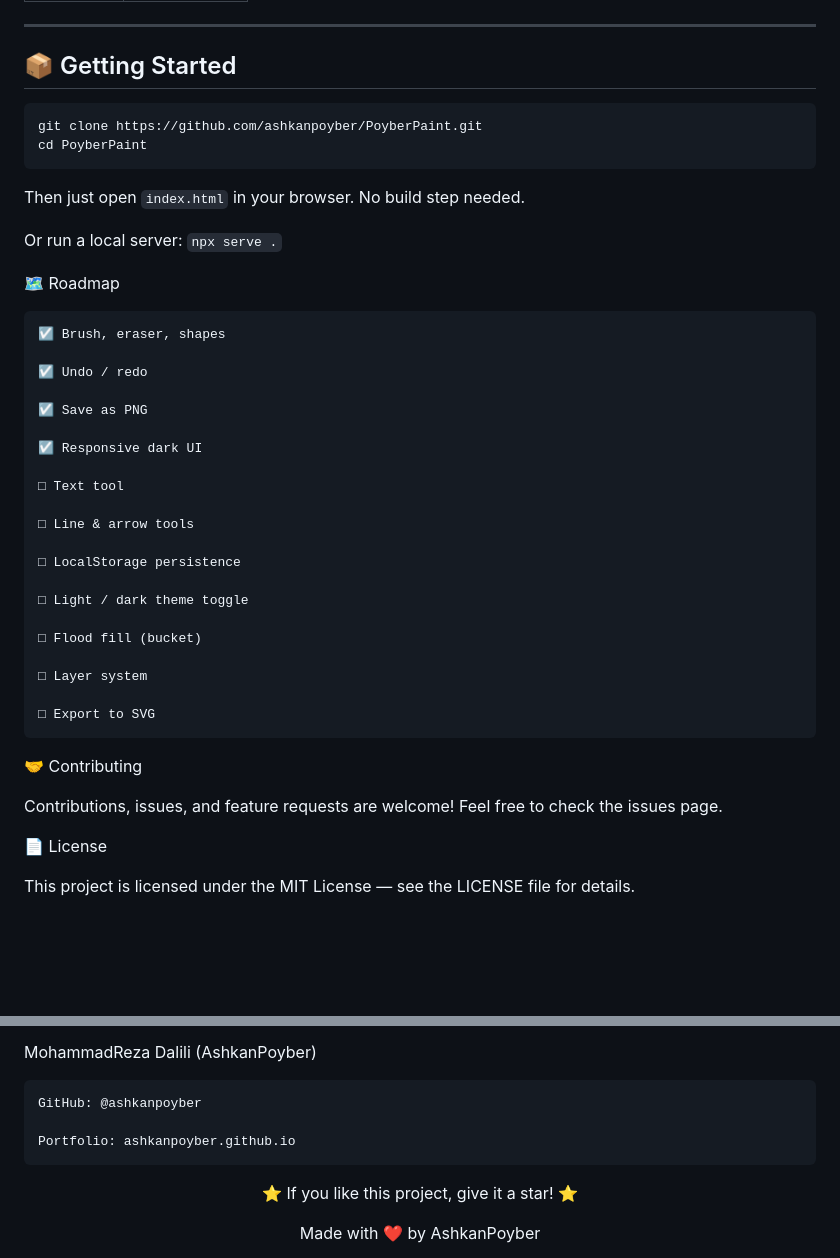
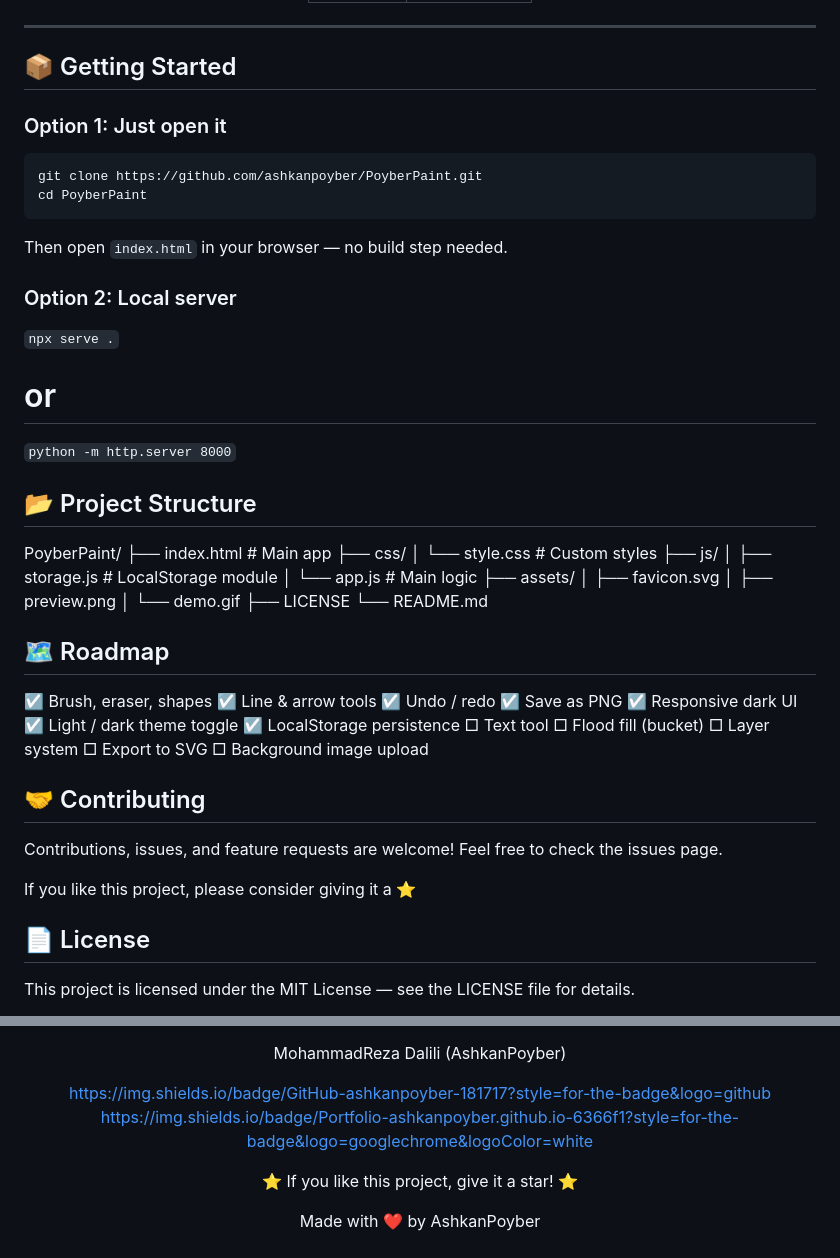
Before and after one commit to AshkanPoyber/PoyberPaint, a Markdown page: README.md, 2 parts joined by grey strips. Drawn GitHub-style; blank space fills up the shorter version.

````diff
--- a/README.md
+++ b/README.md
@@ -74,47 +118,63 @@ Building PoyberPaint helped me practice:
 ---
 
 ## 📦 Getting Started
+
+### Option 1: Just open it
 
 ```bash
 git clone https://github.com/ashkanpoyber/PoyberPaint.git
 cd PoyberPaint
 ```
 
-Then just open `index.html` in your browser. No build step needed.
+Then open `index.html` in your browser — no build step needed.
 
-Or run a local server:
+### Option 2: Local server
+
 `npx serve .`
 
-🗺️ Roadmap
+# or
 
-    ☑ Brush, eraser, shapes
+`python -m http.server 8000`
 
-    ☑ Undo / redo
+## 📂 Project Structure
 
-    ☑ Save as PNG
+PoyberPaint/
+├── index.html # Main app
+├── css/
+│ └── style.css # Custom styles
+├── js/
+│ ├── storage.js # LocalStorage module
+│ └── app.js # Main logic
+├── assets/
+│ ├── favicon.svg
+│ ├── preview.png
+│ └── demo.gif
+├── LICENSE
+└── README.md
 
-    ☑ Responsive dark UI
+## 🗺️ Roadmap
 
-    □ Text tool
+☑ Brush, eraser, shapes
+☑ Line & arrow tools
+☑ Undo / redo
+☑ Save as PNG
+☑ Responsive dark UI
+☑ Light / dark theme toggle
+☑ LocalStorage persistence
+□ Text tool
+□ Flood fill (bucket)
+□ Layer system
+□ Export to SVG
+□ Background image upload
 
-    □ Line & arrow tools
-
-    □ LocalStorage persistence
-
-    □ Light / dark theme toggle
-
-    □ Flood fill (bucket)
-
-    □ Layer system
-
-    □ Export to SVG
-
-🤝 Contributing
+## 🤝 Contributing
 
 Contributions, issues, and feature requests are welcome!
 Feel free to check the issues page.
 
-📄 License
+If you like this project, please consider giving it a ⭐
+
+## 📄 License
 
 This project is licensed under the MIT License — see the LICENSE file for details.
 
@@ -122,11 +184,10 @@ This project is licensed under the MIT License — see the LICENSE file for deta
 
 MohammadReza Dalili (AshkanPoyber)
 
-    GitHub: @ashkanpoyber
+https://img.shields.io/badge/GitHub-ashkanpoyber-181717?style=for-the-badge&logo=github
+https://img.shields.io/badge/Portfolio-ashkanpoyber.github.io-6366f1?style=for-the-badge&logo=googlechrome&logoColor=white
 
-    Portfolio: ashkanpoyber.github.io
-
-<div align="center">
+</div><div align="center">
 
 ⭐ If you like this project, give it a star! ⭐
 
````
Also changed, not shown: other parts of README.md (+78 -32 lines), assets/demo.gif (added), assets/preview-mobile.png (added), assets/preview.png (added), 1 other file.
